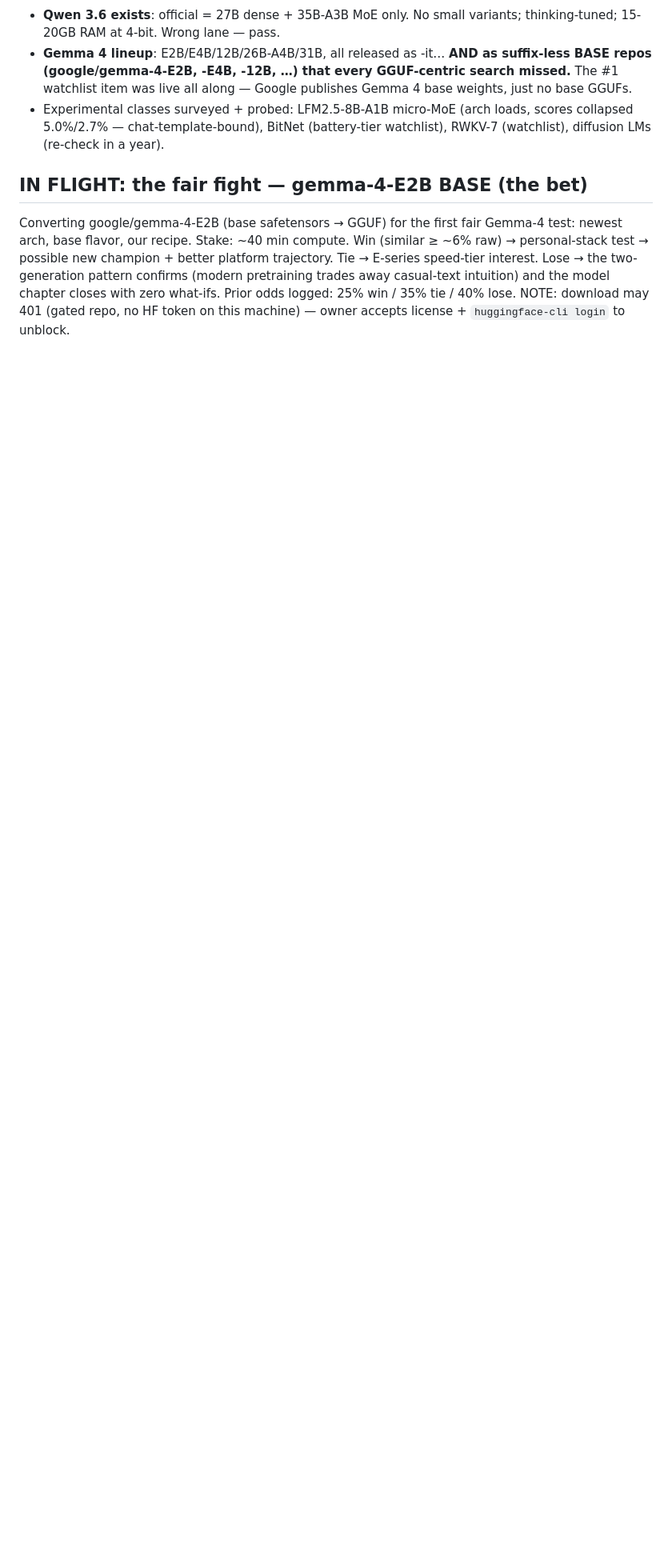
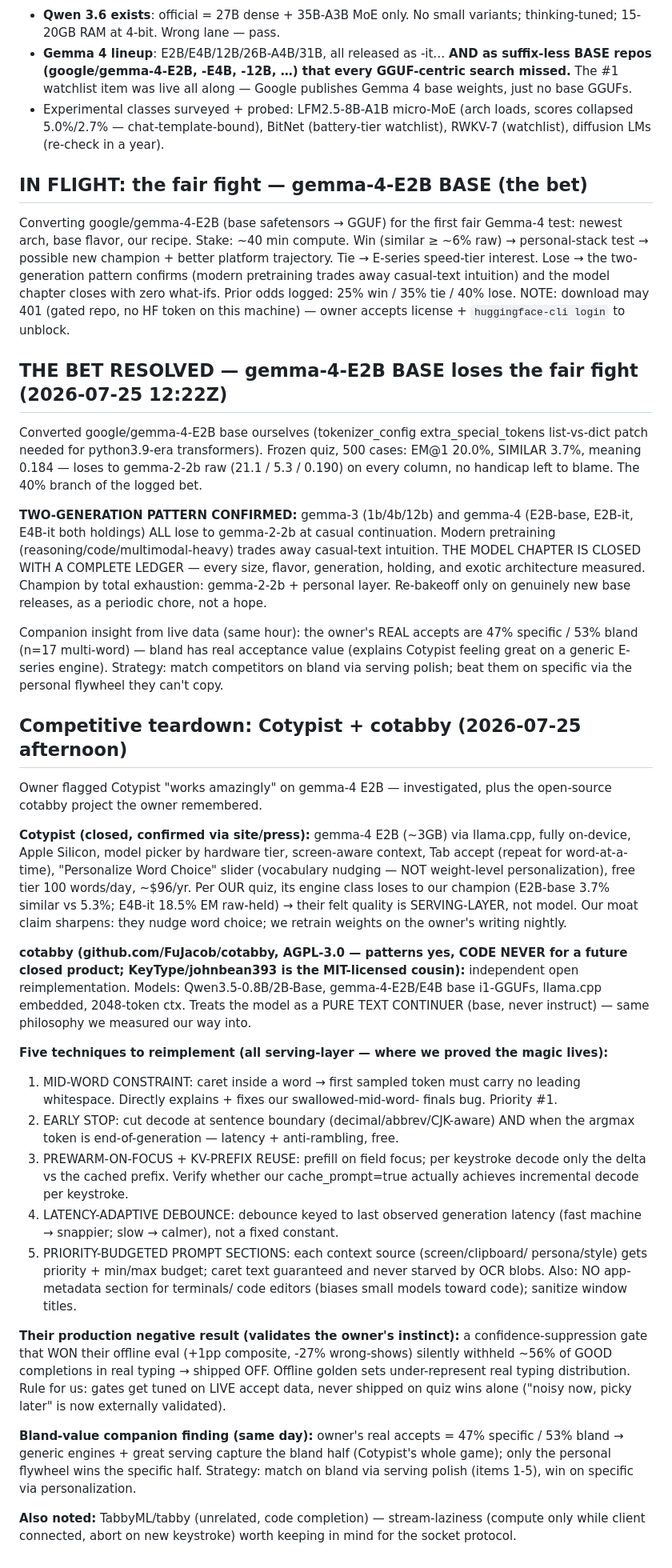
Before and after one commit to r3dbars/tilde, a Markdown page: docs/overnight-exploration.md, the part around the change. Shown at 80% size. Drawn GitHub-style; blank space fills up the shorter version.

Commit message:
Journal: Cotypist/cotabby teardown, five serving-layer techniques, bland-value finding, E2B-base verdict
Co-Authored-By: Claude Fable 5 <noreply@anthropic.com>

```diff
--- a/docs/overnight-exploration.md
+++ b/docs/overnight-exploration.md
@@ -590,3 +590,81 @@ two-generation pattern confirms (modern pretraining trades away casual-text
 intuition) and the model chapter closes with zero what-ifs. Prior odds logged:
 25% win / 35% tie / 40% lose. NOTE: download may 401 (gated repo, no HF token
 on this machine) — owner accepts license + `huggingface-cli login` to unblock.
+
+## THE BET RESOLVED — gemma-4-E2B BASE loses the fair fight (2026-07-25 12:22Z)
+
+Converted google/gemma-4-E2B base ourselves (tokenizer_config
+extra_special_tokens list-vs-dict patch needed for python3.9-era
+transformers). Frozen quiz, 500 cases: EM@1 20.0%, SIMILAR 3.7%, meaning
+0.184 — loses to gemma-2-2b raw (21.1 / 5.3 / 0.190) on every column, no
+handicap left to blame. The 40% branch of the logged bet.
+
+**TWO-GENERATION PATTERN CONFIRMED:** gemma-3 (1b/4b/12b) and gemma-4
+(E2B-base, E2B-it, E4B-it both holdings) ALL lose to gemma-2-2b at casual
+continuation. Modern pretraining (reasoning/code/multimodal-heavy) trades
+away casual-text intuition. THE MODEL CHAPTER IS CLOSED WITH A COMPLETE
+LEDGER — every size, flavor, generation, holding, and exotic architecture
+measured. Champion by total exhaustion: gemma-2-2b + personal layer.
+Re-bakeoff only on genuinely new base releases, as a periodic chore, not a
+hope.
+
+Companion insight from live data (same hour): the owner's REAL accepts are
+47% specific / 53% bland (n=17 multi-word) — bland has real acceptance
+value (explains Cotypist feeling great on a generic E-series engine).
+Strategy: match competitors on bland via serving polish; beat them on
+specific via the personal flywheel they can't copy.
+
+## Competitive teardown: Cotypist + cotabby (2026-07-25 afternoon)
+
+Owner flagged Cotypist "works amazingly" on gemma-4 E2B — investigated, plus
+the open-source cotabby project the owner remembered.
+
+**Cotypist (closed, confirmed via site/press):** gemma-4 E2B (~3GB) via
+llama.cpp, fully on-device, Apple Silicon, model picker by hardware tier,
+screen-aware context, Tab accept (repeat for word-at-a-time), "Personalize
+Word Choice" slider (vocabulary nudging — NOT weight-level personalization),
+free tier 100 words/day, ~$96/yr. Per OUR quiz, its engine class loses to our
+champion (E2B-base 3.7% similar vs 5.3%; E4B-it 18.5% EM raw-held) → their
+felt quality is SERVING-LAYER, not model. Our moat claim sharpens: they nudge
+word choice; we retrain weights on the owner's writing nightly.
+
+**cotabby (github.com/FuJacob/cotabby, AGPL-3.0 — patterns yes, CODE NEVER
+for a future closed product; KeyType/johnbean393 is the MIT-licensed cousin):**
+independent open reimplementation. Models: Qwen3.5-0.8B/2B-Base,
+gemma-4-E2B/E4B base i1-GGUFs, llama.cpp embedded, 2048-token ctx. Treats the
+model as a PURE TEXT CONTINUER (base, never instruct) — same philosophy we
+measured our way into.
+
+**Five techniques to reimplement (all serving-layer — where we proved the
+magic lives):**
+1. MID-WORD CONSTRAINT: caret inside a word → first sampled token must carry
+   no leading whitespace. Directly explains + fixes our swallowed-mid-word-
+   finals bug. Priority #1.
+2. EARLY STOP: cut decode at sentence boundary (decimal/abbrev/CJK-aware) AND
+   when the argmax token is end-of-generation — latency + anti-rambling, free.
+3. PREWARM-ON-FOCUS + KV-PREFIX REUSE: prefill on field focus; per keystroke
+   decode only the delta vs the cached prefix. Verify whether our
+   cache_prompt=true actually achieves incremental decode per keystroke.
+4. LATENCY-ADAPTIVE DEBOUNCE: debounce keyed to last observed generation
+   latency (fast machine → snappier; slow → calmer), not a fixed constant.
+5. PRIORITY-BUDGETED PROMPT SECTIONS: each context source (screen/clipboard/
+   persona/style) gets priority + min/max budget; caret text guaranteed and
+   never starved by OCR blobs. Also: NO app-metadata section for terminals/
+   code editors (biases small models toward code); sanitize window titles.
+
+**Their production negative result (validates the owner's instinct):** a
+confidence-suppression gate that WON their offline eval (+1pp composite,
+-27% wrong-shows) silently withheld ~56% of GOOD completions in real typing →
+shipped OFF. Offline golden sets under-represent real typing distribution.
+Rule for us: gates get tuned on LIVE accept data, never shipped on quiz wins
+alone ("noisy now, picky later" is now externally validated).
+
+**Bland-value companion finding (same day):** owner's real accepts = 47%
+specific / 53% bland → generic engines + great serving capture the bland
+half (Cotypist's whole game); only the personal flywheel wins the specific
+half. Strategy: match on bland via serving polish (items 1-5), win on
+specific via personalization.
+
+**Also noted:** TabbyML/tabby (unrelated, code completion) — stream-laziness
+(compute only while client connected, abort on new keystroke) worth keeping
+in mind for the socket protocol.
```
